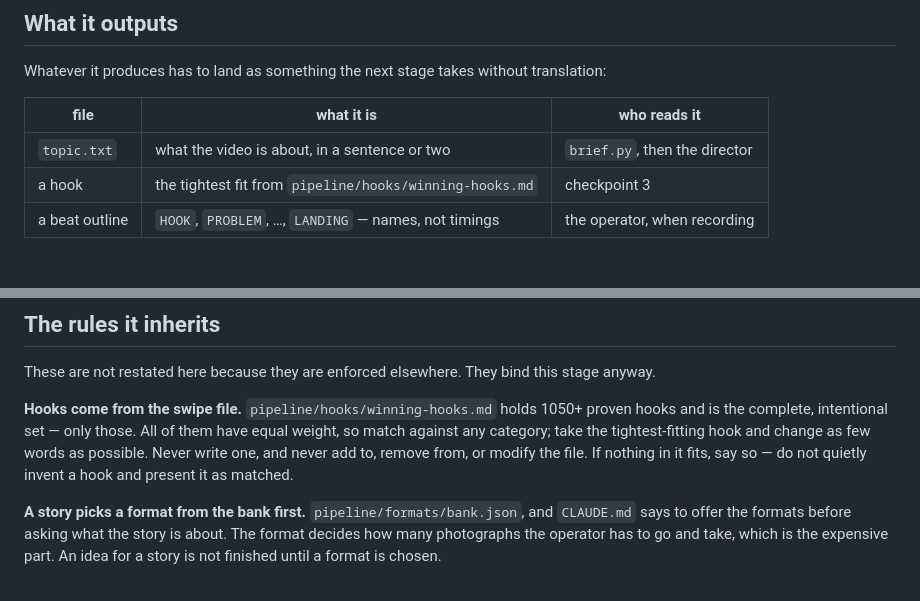
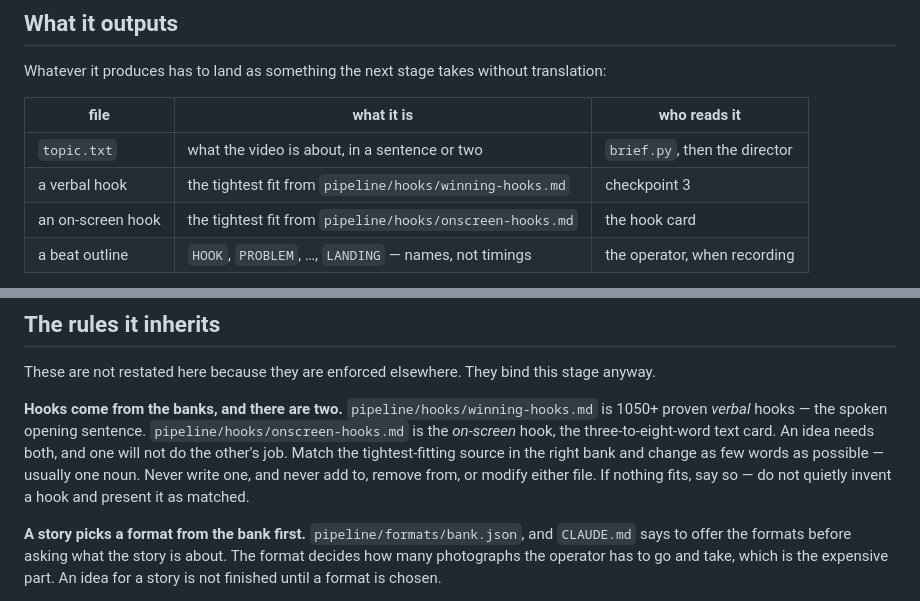
Before and after one commit to olhildebrand-stack/videoautomation, a Markdown page: pipeline/IDEAS.md, 2 parts joined by grey strips. Rendered like a GitHub page.

```diff
--- a/pipeline/IDEAS.md
+++ b/pipeline/IDEAS.md
@@ -16,7 +16,8 @@ translation:
 | file | what it is | who reads it |
 | --- | --- | --- |
 | `topic.txt` | what the video is about, in a sentence or two | `brief.py`, then the director |
-| a hook | the tightest fit from `pipeline/hooks/winning-hooks.md` | checkpoint 3 |
+| a verbal hook | the tightest fit from `pipeline/hooks/winning-hooks.md` | checkpoint 3 |
+| an on-screen hook | the tightest fit from `pipeline/hooks/onscreen-hooks.md` | the hook card |
 | a beat outline | `HOOK`, `PROBLEM`, …, `LANDING` — names, not timings | the operator, when recording |
 
 The beat outline is the point of the whole stage. An idea written as prose has
@@ -47,12 +48,14 @@ never.
 These are not restated here because they are enforced elsewhere. They bind
 this stage anyway.
 
-**Hooks come from the swipe file.** `pipeline/hooks/winning-hooks.md` holds
-1050+ proven hooks and is the complete, intentional set — only those. All of
-them have equal weight, so match against any category; take the
-tightest-fitting hook and change as few words as possible. Never write one,
-and never add to, remove from, or modify the file. If nothing in it fits, say
-so — do not quietly invent a hook and present it as matched.
+**Hooks come from the banks, and there are two.**
+`pipeline/hooks/winning-hooks.md` is 1050+ proven *verbal* hooks — the spoken
+opening sentence. `pipeline/hooks/onscreen-hooks.md` is the *on-screen* hook,
+the three-to-eight-word text card. An idea needs both, and one will not do the
+other's job. Match the tightest-fitting source in the right bank and change as
+few words as possible — usually one noun. Never write one, and never add to,
+remove from, or modify either file. If nothing fits, say so — do not quietly
+invent a hook and present it as matched.
 
 **A story picks a format from the bank first.** `pipeline/formats/bank.json`,
 and `CLAUDE.md` says to offer the formats before asking what the story is
```
Also changed, not shown: pipeline/DIRECTOR.md (+14 -4 lines), pipeline/hooks/onscreen-hooks.md (added, +210 -0 lines).
